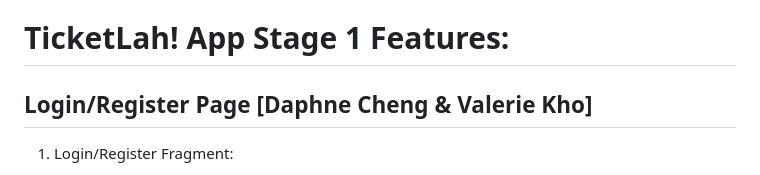
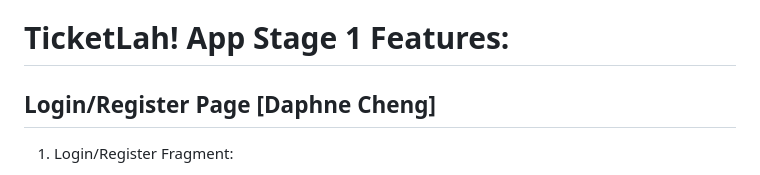
Before and after one commit to verycoldyiting/MAD25_T02_Team1, a Markdown page: README.md, the part around the change. Drawn GitHub-style.

```diff
--- a/README.md
+++ b/README.md
@@ -27,7 +27,7 @@ Entertainment
 
 
 # TicketLah! App Stage 1 Features:
-## Login/Register Page [Daphne Cheng & Valerie Kho]
+## Login/Register Page [Daphne Cheng]
 1. Login/Register Fragment:
 * Provides a fragment that allows users to choose to login or register.
 * Offers a seamless transition between login and registration forms.
```
